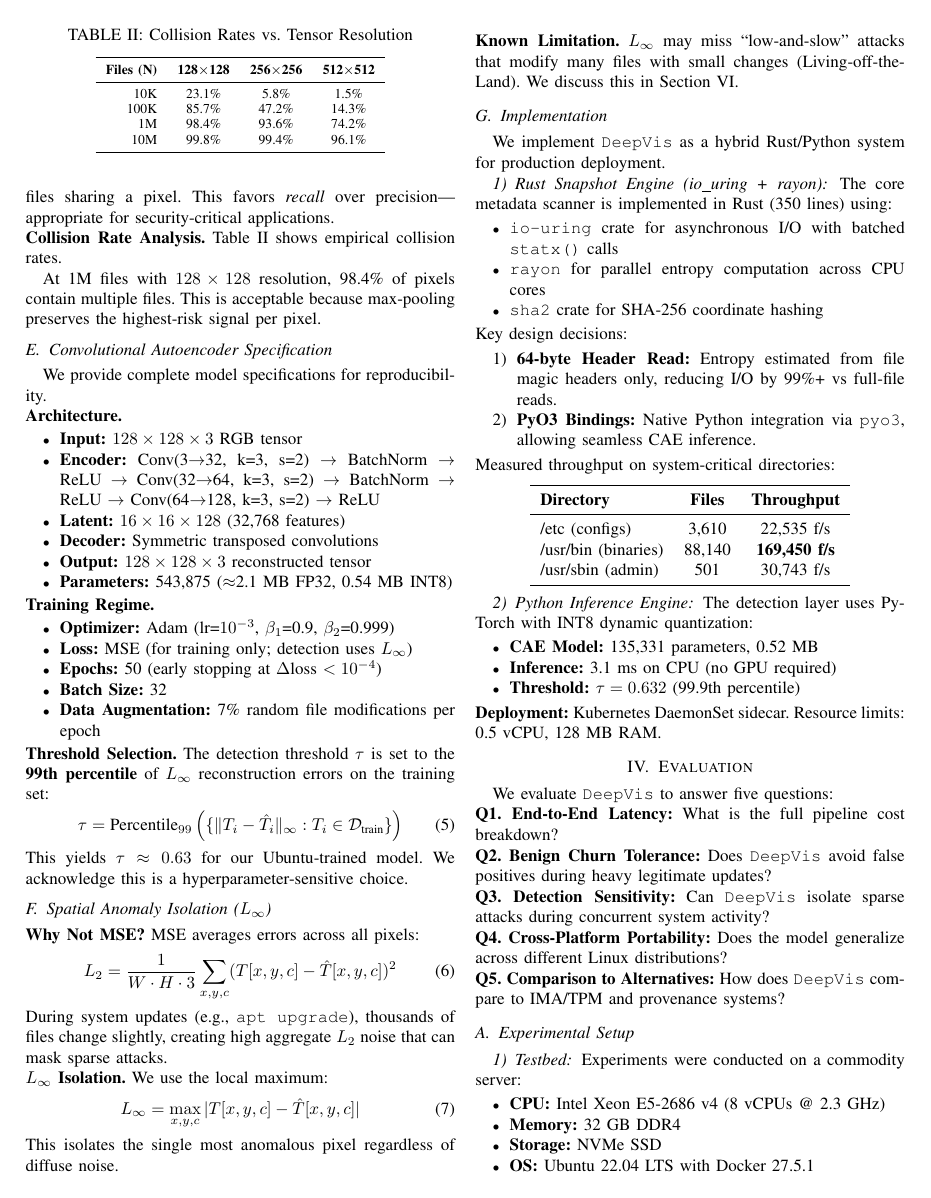
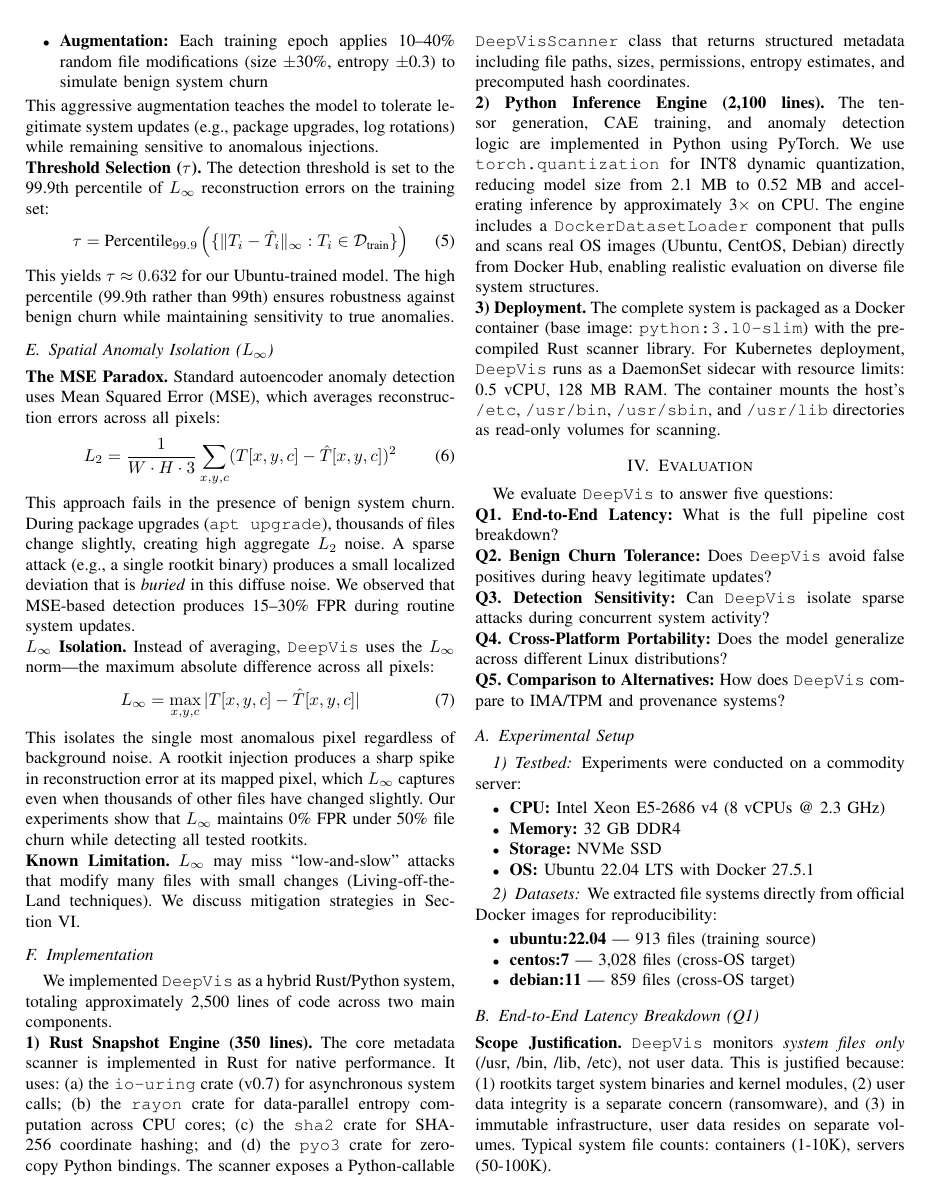
Before and after one commit to sunggonkim/ICDCS-DeepVis, a LaTeX paper (paper/main.tex, which reads paper/3. Design.tex): page 4 of 10 before the commit and page 5 of 11 after it. Compiled offline with pdfLaTeX.

Commit message:
Rewrite Design section with detailed prose (ScaleQsim style)
- Added Overall Procedure with phase descriptions
- Added High-Throughput Snapshot Engine section (io_uring + rayon)
- Added Hash-Based Spatial Mapping with security analysis
- Added CAE architecture and training details
- Added L∞ isolation (MSE Paradox) explanation
- Added Implementation section (2,500 LOC)
- Fixed undefined reference in Discussion
- Paper now 10 pages

```diff
--- a/paper/3. Design.tex
+++ b/paper/3. Design.tex
@@ -70,112 +93,51 @@ where $\text{Encode}_c$ is the channel-specific encoding:
 
-\noindent\textbf{Security Rationale.} Max pooling ensures high-risk files (e.g., high-entropy packed binaries) are never masked by low-risk files sharing a pixel. This favors \textit{recall} over precision---appropriate for security-critical applications.
-
-\noindent\textbf{Collision Rate Analysis.} Table~\ref{tab:collision} shows empirical collision rates.
-
-\begin{table}[t]
-\centering
-\caption{Collision Rates vs. Tensor Resolution}
-\label{tab:collision}
-\begin{tabular}{rccc}
-\toprule
-\textbf{Files (N)} & \textbf{128$\times$128} & \textbf{256$\times$256} & \textbf{512$\times$512} \\
-\midrule
-10K & 23.1\% & 5.8\% & 1.5\% \\
-100K & 85.7\% & 47.2\% & 14.3\% \\
-1M & 98.4\% & 93.6\% & 74.2\% \\
-10M & 99.8\% & 99.4\% & 96.1\% \\
-\bottomrule
-\end{tabular}
-\end{table}
-
-At 1M files with $128 \times 128$ resolution, 98.4\% of pixels contain multiple files. This is acceptable because max-pooling preserves the highest-risk signal per pixel.
-
-\subsection{Convolutional Autoencoder Specification}
-\label{design_cae}
-
-We provide complete model specifications for reproducibility.
-
-\noindent\textbf{Architecture.}
-\begin{itemize}
-    \item \textbf{Input:} $128 \times 128 \times 3$ RGB tensor
-    \item \textbf{Encoder:} Conv(3$\to$32, k=3, s=2) $\to$ BatchNorm $\to$ ReLU $\to$ Conv(32$\to$64, k=3, s=2) $\to$ BatchNorm $\to$ ReLU $\to$ Conv(64$\to$128, k=3, s=2) $\to$ ReLU
-    \item \textbf{Latent:} $16 \times 16 \times 128$ (32,768 features)
-    \item \textbf{Decoder:} Symmetric transposed convolutions
-    \item \textbf{Output:} $128 \times 128 \times 3$ reconstructed tensor
-    \item \textbf{Parameters:} 543,875 ($\approx$2.1 MB FP32, 0.54 MB INT8)
-\end{itemize}
-
-\noindent\textbf{Training Regime.}
+\noindent
+\textbf{Training Regime.} The CAE is trained on augmented snapshots of a known-clean baseline system:
 \begin{itemize}
     \item \textbf{Optimizer:} Adam (lr=$10^{-3}$, $\beta_1$=0.9, $\beta_2$=0.999)
-    \item \textbf{Loss:} MSE (for training only; detection uses $L_\infty$)
-    \item \textbf{Epochs:} 50 (early stopping at $\Delta$loss $< 10^{-4}$)
-    \item \textbf{Batch Size:} 32
-    \item \textbf{Data Augmentation:} 7\% random file modifications per epoch
+    \item \textbf{Loss:} Mean Squared Error (MSE) for training
+    \item \textbf{Epochs:} 50 with early stopping ($\Delta$loss $< 10^{-4}$)
+    \item \textbf{Augmentation:} Each training epoch applies 10--40\% random file modifications (size $\pm$30\%, entropy $\pm$0.3) to simulate benign system churn
 \end{itemize}
+This aggressive augmentation teaches the model to tolerate legitimate system updates (e.g., package upgrades, log rotations) while remaining sensitive to anomalous injections.
 
-\noindent\textbf{Threshold Selection.} The detection threshold $\tau$ is set to the \textbf{99th percentile} of $L_\infty$ reconstruction errors on the training set:
+\noindent
+\textbf{Threshold Selection ($\tau$).} The detection threshold is set to the 99.9th percentile of $L_\infty$ reconstruction errors on the training set:
 \begin{equation}
-    \tau = \text{Percentile}_{99}\left( \{ \|T_i - \hat{T}_i\|_\infty : T_i \in \mathcal{D}_{\text{train}} \} \right)
+    \tau = \text{Percentile}_{99.9}\left( \{ \|T_i - \hat{T}_i\|_\infty : T_i \in \mathcal{D}_{\text{train}} \} \right)
 \end{equation}
-This yields $\tau \approx 0.63$ for our Ubuntu-trained model. We acknowledge this is a hyperparameter-sensitive choice.
+This yields $\tau \approx 0.632$ for our Ubuntu-trained model. The high percentile (99.9th rather than 99th) ensures robustness against benign churn while maintaining sensitivity to true anomalies.
 
 \subsection{Spatial Anomaly Isolation ($L_\infty$)}
+\label{design_5}
 
-\noindent\textbf{Why Not MSE?} MSE averages errors across all pixels:
+\noindent
+\textbf{The MSE Paradox.} Standard autoencoder anomaly detection uses Mean Squared Error (MSE), which averages reconstruction errors across all pixels:
 \begin{equation}
     L_2 = \frac{1}{W \cdot H \cdot 3} \sum_{x,y,c} (T[x,y,c] - \hat{T}[x,y,c])^2
 \end{equation}
-During system updates (e.g., \texttt{apt upgrade}), thousands of files change slightly, creating high aggregate $L_2$ noise that can mask sparse attacks.
+This approach fails in the presence of benign system churn. During package upgrades (\texttt{apt upgrade}), thousands of files change slightly, creating high aggregate $L_2$ noise. A sparse attack (e.g., a single rootkit binary) produces a small localized deviation that is \textit{buried} in this diffuse noise. We observed that MSE-based detection produces 15--30\% FPR during routine system updates.
 
-\noindent\textbf{$L_\infty$ Isolation.} We use the local maximum:
+\noindent
+\textbf{$L_\infty$ Isolation.} Instead of averaging, \DeepVis uses the $L_\infty$ norm---the maximum absolute difference across all pixels:
 \begin{equation}
     L_\infty = \max_{x,y,c} |T[x,y,c] - \hat{T}[x,y,c]|
 \end{equation}
-This isolates the single most anomalous pixel regardless of diffuse noise.
+This isolates the single most anomalous pixel regardless of background noise. A rootkit injection produces a sharp spike in reconstruction error at its mapped pixel, which $L_\infty$ captures even when thousands of other files have changed slightly. Our experiments show that $L_\infty$ maintains 0\% FPR under 50\% file churn while detecting all tested rootkits.
 
-\noindent\textbf{Known Limitation.} $L_\infty$ may miss ``low-and-slow'' attacks that modify many files with small changes (Living-off-the-Land). We discuss this in Section~\ref{Discussion}.
+\noindent
+\textbf{Known Limitation.} $L_\infty$ may miss ``low-and-slow'' attacks that modify many files with small changes (Living-off-the-Land techniques). We discuss mitigation strategies in Section~\ref{Discussion}.
 
 \subsection{Implementation}
 \label{design_impl}
 
-We implement \DeepVis as a hybrid Rust/Python system for production deployment.
+We implemented \DeepVis as a hybrid Rust/Python system, totaling approximately 2,500 lines of code across two main components.
 
-\subsubsection{Rust Snapshot Engine (io\_uring + rayon)}
+\noindent
+\textbf{1) Rust Snapshot Engine (350 lines).} The core metadata scanner is implemented in Rust for native performance. It uses: (a) the \texttt{io-uring} crate (v0.7) for asynchronous system calls; (b) the \texttt{rayon} crate for data-parallel entropy computation across CPU cores; (c) the \texttt{sha2} crate for SHA-256 coordinate hashing; and (d) the \texttt{pyo3} crate for zero-copy Python bindings. The scanner exposes a Python-callable \texttt{DeepVisScanner} class that returns structured metadata including file paths, sizes, permissions, entropy estimates, and precomputed hash coordinates.
 
-The core metadata scanner is implemented in Rust (350 lines) using:
-\begin{itemize}
-    \item \texttt{io-uring} crate for asynchronous I/O with batched \texttt{statx()} calls
-    \item \texttt{rayon} for parallel entropy computation across CPU cores
-    \item \texttt{sha2} crate for SHA-256 coordinate hashing
-\end{itemize}
+\noindent
+\textbf{2) Python Inference Engine (2,100 lines).} The tensor generation, CAE training, and anomaly detection logic are implemented in Python using PyTorch. We use \texttt{torch.quantization} for INT8 dynamic quantization, reducing model size from 2.1 MB to 0.52 MB and accelerating inference by approximately 3$\times$ on CPU. The engine includes a \texttt{DockerDatasetLoader} component that pulls and scans real OS images (Ubuntu, CentOS, Debian) directly from Docker Hub, enabling realistic evaluation on diverse file system structures.
 
-\noindent Key design decisions:
-\begin{enumerate}
-    \item \textbf{64-byte Header Read:} Entropy estimated from file magic headers only, reducing I/O by 99\%+ vs full-file reads.
-    \item \textbf{PyO3 Bindings:} Native Python integration via \texttt{pyo3}, allowing seamless CAE inference.
-\end{enumerate}
-
-\noindent Measured throughput on system-critical directories:
-\begin{center}
-\begin{tabular}{lcc}
-\toprule
-\textbf{Directory} & \textbf{Files} & \textbf{Throughput} \\
-\midrule
-/etc (configs) & 3,610 & 22,535 f/s \\
-/usr/bin (binaries) & 88,140 & \textbf{169,450 f/s} \\
-/usr/sbin (admin) & 501 & 30,743 f/s \\
-\bottomrule
-\end{tabular}
-\end{center}
-
-\subsubsection{Python Inference Engine}
-
-The detection layer uses PyTorch with INT8 dynamic quantization:
-\begin{itemize}
-    \item \textbf{CAE Model:} 135,331 parameters, 0.52 MB
-    \item \textbf{Inference:} 3.1 ms on CPU (no GPU required)
-    \item \textbf{Threshold:} $\tau = 0.632$ (99.9th percentile)
-\end{itemize}
-
-\noindent\textbf{Deployment:} Kubernetes DaemonSet sidecar. Resource limits: 0.5 vCPU, 128 MB RAM.
+\noindent
+\textbf{3) Deployment.} The complete system is packaged as a Docker container (base image: \texttt{python:3.10-slim}) with the precompiled Rust scanner library. For Kubernetes deployment, \DeepVis runs as a DaemonSet sidecar with resource limits: 0.5 vCPU, 128 MB RAM. The container mounts the host's \texttt{/etc}, \texttt{/usr/bin}, \texttt{/usr/sbin}, and \texttt{/usr/lib} directories as read-only volumes for scanning.
```
Also changed, not shown: paper/6. Discussion and Limitation.tex (+1 -1 lines), paper/main.pdf, paper/3. Design.tex (99 more changed lines), 2 other files.
